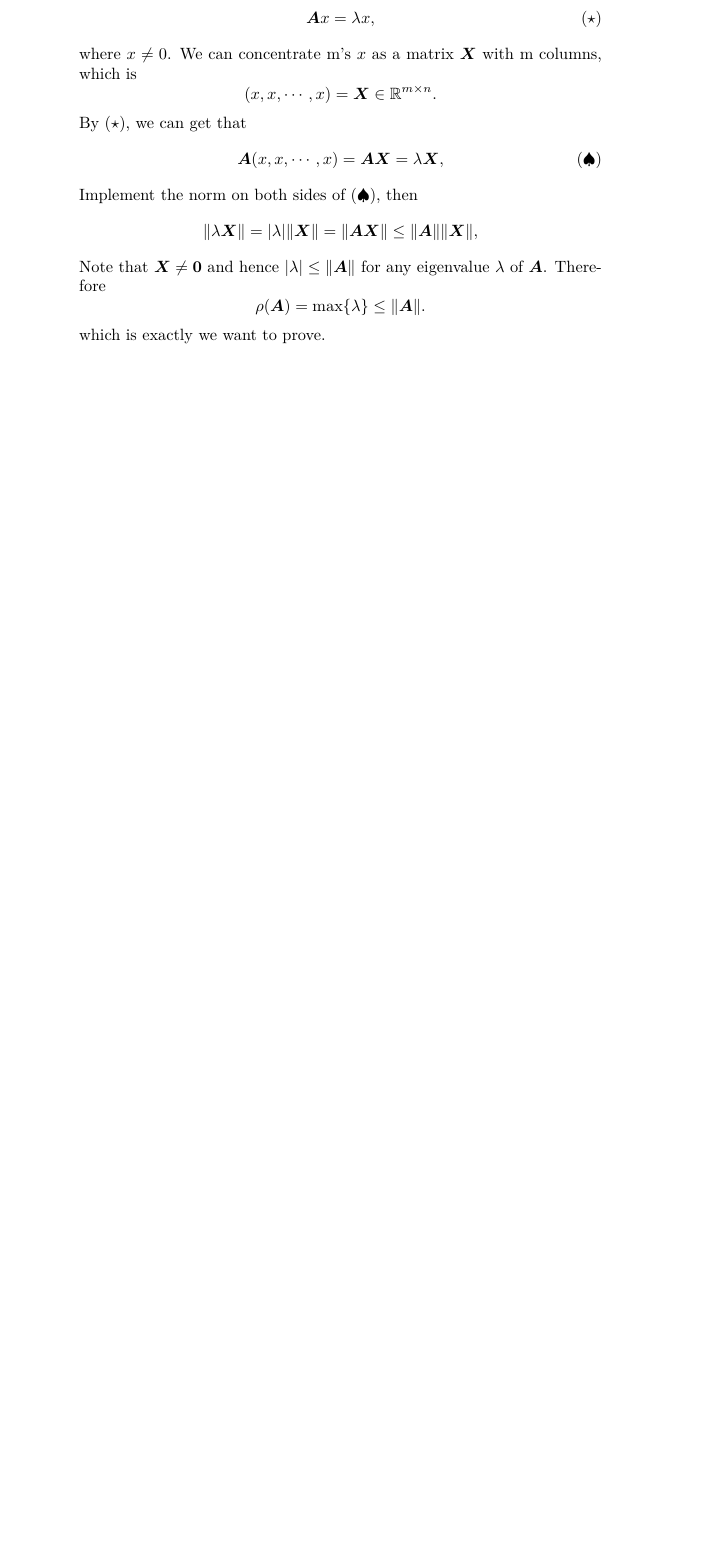
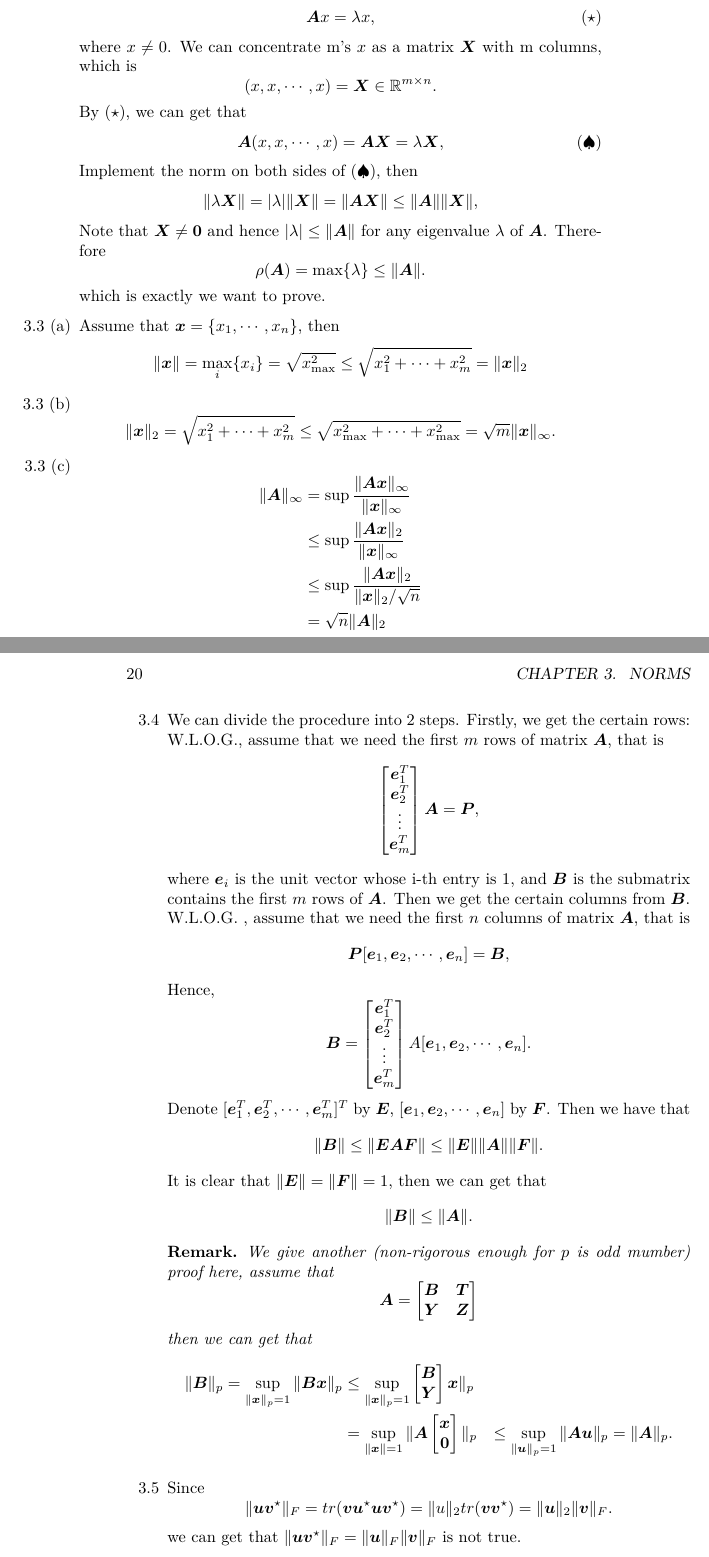
Before and after one commit to zhufang9819/solutions-manual-of-numerical-linear-algebra-by-Trefethen-Bau, a LaTeX book (LaTeX Source Code/main/main.tex, which reads LaTeX Source Code/main/part1/norms.tex): part of page 19 of 19 before the commit and two parts of pages 19 and 20 of 21 after it, the two joined at a grey line, cut so that both start at the same text, the shorter picture padded with empty space. Compiled offline with XeLaTeX.

Commit message:
Complete Lec. 3 Sols

```diff
--- a/LaTeX Source Code/main/main.tex
+++ b/LaTeX Source Code/main/main.tex
@@ -10,6 +10,7 @@
 \usepackage{booktabs}
 \usepackage{amsthm}
 \usepackage{listings}
+\usepackage{exsheets}
 
 %% Font Policy
 % vector, \bm{}
@@ -19,6 +20,13 @@
 %%%% Define "Lecture" (from redefining "Chapter") %%%%
 \titleformat{\chapter}[block]{\LARGE\bfseries}{Lecture~\arabic{chapter}.}{1em}{}[]
 %%%% ============================================ %%%%
+
+%%% Set up exercise-solution format %%%
+\SetupExSheets{
+  counter-format = ch.qu ,
+  counter-within = chapter
+}
+%%% =============================== %%%
 
 \renewcommand{\vec}[1]{\mathbf{#1}}
 \newtheorem*{remark}{Remark}
--- a/LaTeX Source Code/main/part1/norms.tex
+++ b/LaTeX Source Code/main/part1/norms.tex
@@ -87,3 +87,89 @@ $$
         $$
         which is exactly we want to prove.
     }
+
+    \item[3.3 (a)] {
+        Assume that $\bm{x} = \{x_1, \cdots, x_n \}$, then
+        $$
+        \| \bm{x}\| = \max_i \{x_i\} = \sqrt{x^2_{\max}} \leq \sqrt{x_1^2 + \cdots + x_m^2 } = \| \bm{x} \|_2
+        $$
+    }
+
+    \item[3.3 (b)] {
+        $$
+        \| \bm{x}\|_2 = \sqrt{x_1^2 + \cdots + x_m^2} \leq \sqrt{x^2_{\max} + \cdots + x_{\max}^2} = \sqrt{m} \| \bm{x} \|_{\infty}.
+        $$
+    }
+
+    \item[3.3 (c)] {
+        $$
+        \begin{aligned}
+        \|\bm{A}\|_{\infty} & = \sup \frac{\| \bm{Ax} \|_{\infty}}{\|\bm{x}\|_{\infty}} \\
+        & \leq \sup \frac{\| \bm{Ax} \|_{2}}{\|\bm{x}\|_{\infty}} \\
+        & \leq \sup \frac{\| \bm{Ax} \|_{2}}{\|\bm{x}\|_{2}/\sqrt{n}} \\
+        & = \sqrt{n} \| \bm{A} \|_2
+        \end{aligned}
+        $$
+    }
+
+    \item[3.4] {
+        We can divide the procedure into 2 steps. Firstly, we get the certain rows: W.L.O.G., assume that we need
+        the first $m$ rows of matrix $\bm{A}$, that is
+        $$
+        \begin{bmatrix}
+            \bm{e}^T_1 \\
+            \bm{e}^T_2 \\
+            \vdots \\
+            \bm{e}^T_m
+        \end{bmatrix} \bm{A} = \bm{P},
+        $$
+        where $\bm{e}_i$ is the unit vector whose i-th entry is $1$, and $\bm{B}$ is the submatrix contains the first $m$ rows of $\bm{A}$. Then
+        we get the certain columns from $\bm{B}$. W.L.O.G. , assume that we need the first $n$ columns of matrix $\bm{A}$, that is
+        $$
+        \bm{P} [\bm{e}_1, \bm{e}_2 ,\cdots, \bm{e}_n ] = \bm{B},
+        $$
+        Hence,
+        $$
+        \bm{B} = \begin{bmatrix}
+            \bm{e}^T_1 \\
+            \bm{e}^T_2 \\
+            \vdots \\
+            \bm{e}^T_m
+        \end{bmatrix} A [\bm{e}_1, \bm{e}_2 ,\cdots, \bm{e}_n ].
+        $$
+        Denote $ [\bm{e}^T_1, \bm{e}^T_2 ,\cdots, \bm{e}^T_m ]^{T} $ by $\bm{E}$, $[\bm{e}_1, \bm{e}_2 ,\cdots, \bm{e}_n ]$ by $\bm{F}$. Then we have that
+        $$
+        \| \bm{B}\| \leq \|\bm{EAF} \| \leq \| \bm{E} \| \| \bm{A} \| \| \bm{F} \|.
+        $$
+        It is clear that $\| \bm{E}\| = \| \bm{F} \| = 1$, then we can get that
+        $$
+        \| \bm{B} \| \leq \| \bm{A} \|.
+        $$
+
+        \begin{remark}
+            We give another (non-rigorous enough for $p$ is odd mumber) proof here, assume that
+            $$
+            \bm{A} = \begin{bmatrix}
+                \bm{B} & \bm{T} \\
+                \bm{Y} & \bm{Z}
+            \end{bmatrix}
+            $$
+            then we can get that
+            $$
+            \begin{aligned}
+           \| \bm{B} \|_p = \sup_{\| \bm{x} \|_p = 1} \| \bm{Bx} \|_p & \leq \sup_{\| \bm{x} \|_p = 1} \begin{bmatrix}
+            \bm{B} \\ \bm{Y}
+           \end{bmatrix} \bm{x} \|_p \\
+           & = \sup_{\| \bm{x} \| = 1} \| \bm{A} \begin{bmatrix}
+            \bm{x} \\ \bm{0}
+           \end{bmatrix}\|_p & \leq \sup_{\| \bm{u}\|_p = 1} \| \bm{Au}\|_{p} = \| \bm{A} \|_p.
+            \end{aligned}
+            $$
+        \end{remark}
+    }
+    \item[3.5] {
+        Since
+        $$
+       \| \bm{u} \bm{v}^{\star}\|_F = tr (\bm{v} \bm{u}^{\star} \bm{u} \bm{v}^{\star}) = \| u\|_2 tr(\bm{v} \bm{v}^{\star}) = \| \bm{u}\|_2 \| \bm{v} \|_F.
+        $$
+        we can get that $\| \bm{u} \bm{v}^{\star}\|_F = \| \bm{u}\|_F \| \bm{v} \|_F$ is not true.
```
Also changed, not shown: LaTeX Source Code/main/part1/matrx_vector_multiplication.tex (+1 -0 lines), LaTeX Source Code/main/main.pdf (deleted), README.md, main.pdf, LaTeX Source Code/main/part1/norms.tex (47 more changed lines), 10 other files.
